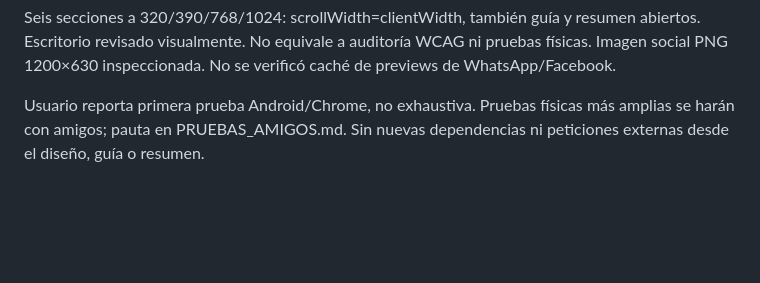
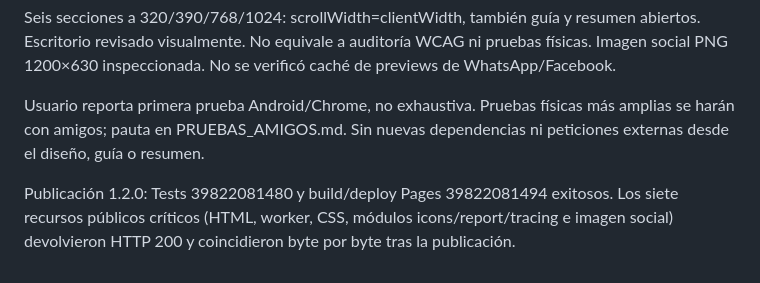
Before and after one commit to zivoplataforma-maker/habla-local, a Markdown page: docs/VALIDACION.md, the part around the change. Rendered like a GitHub page; blank space fills up the shorter version.

Commit message:
docs: cerrar mejoras 4 a 10 y registrar publicación verificada

```diff
--- a/docs/VALIDACION.md
+++ b/docs/VALIDACION.md
@@ -54,3 +54,5 @@ Guía: Ñ con cuatro pasos por Enter, pausa true/false, Calma bloquea reproducci
 Seis secciones a 320/390/768/1024: scrollWidth=clientWidth, también guía y resumen abiertos. Escritorio revisado visualmente. No equivale a auditoría WCAG ni pruebas físicas. Imagen social PNG 1200×630 inspeccionada. No se verificó caché de previews de WhatsApp/Facebook.
 
 Usuario reporta primera prueba Android/Chrome, no exhaustiva. Pruebas físicas más amplias se harán con amigos; pauta en PRUEBAS_AMIGOS.md. Sin nuevas dependencias ni peticiones externas desde el diseño, guía o resumen.
+
+Publicación 1.2.0: Tests 39822081480 y build/deploy Pages 39822081494 exitosos. Los siete recursos públicos críticos (HTML, worker, CSS, módulos icons/report/tracing e imagen social) devolvieron HTTP 200 y coincidieron byte por byte tras la publicación.
```
Also changed, not shown: PLANS.md (+1 -1 lines), PROGRESO_CODEX.md (+8 -0 lines).
